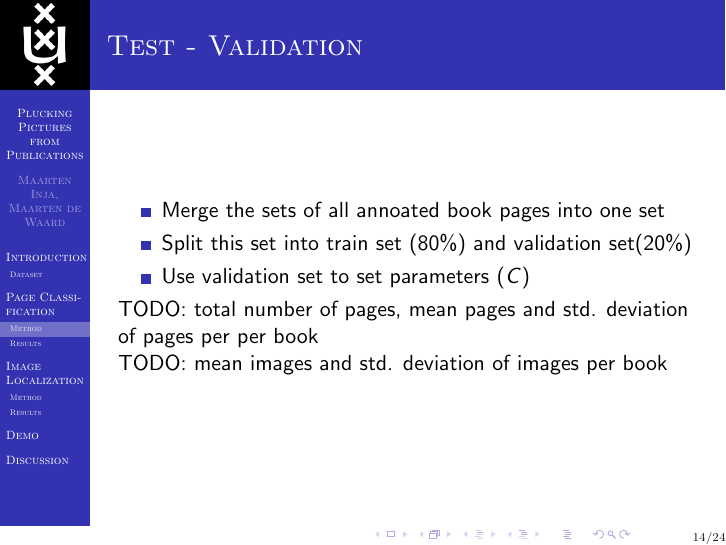
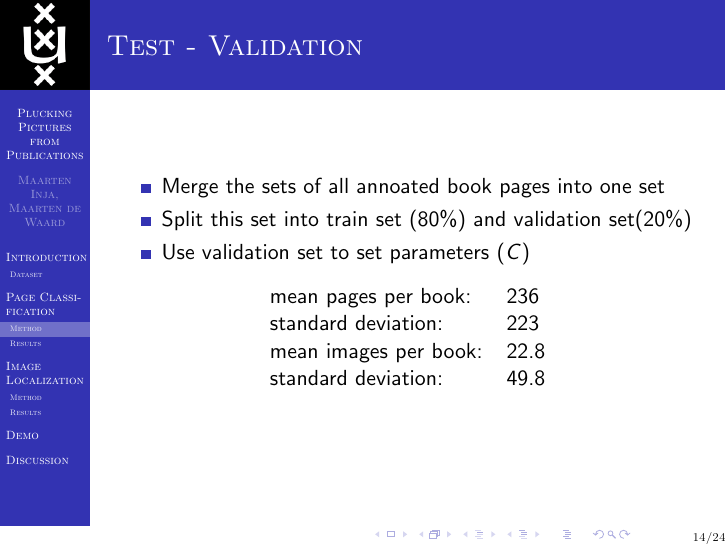
Before and after one commit to maarteninja/PPP, LaTeX slides (presentation/presentation.tex, which reads presentation/pageclas.tex): page 14 of 24. Compiled offline with pdfLaTeX.

Commit message:
layout fix bookfunctions, table with statistics added to presentation

```diff
--- a/presentation/pageclas.tex
+++ b/presentation/pageclas.tex
@@ -62,8 +62,17 @@ Local features to capture the difference between text and images:
 \item Split this set into train set ($80\%$) and validation set($20\%$)
 \item Use validation set to set parameters ($C$)
 \end{itemize}
-TODO: total number of pages, mean pages and std. deviation of pages per per book \\
-TODO: mean images and std. deviation of images per book
+
+\begin{center}
+\begin{tabular}{l l}
+mean pages per book: & 236\\
+standard deviation: & 223\\
+mean images per book: & 22.8\\
+standard deviation: & 49.8
+\end{tabular}
+\end{center}
+
+
 \end{frame}
 
 \subsection{Results}
```
Also changed, not shown: 1 other file.
